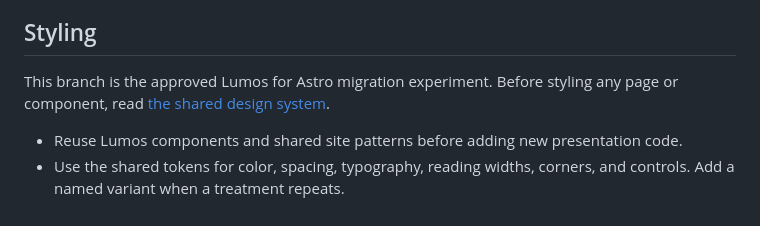
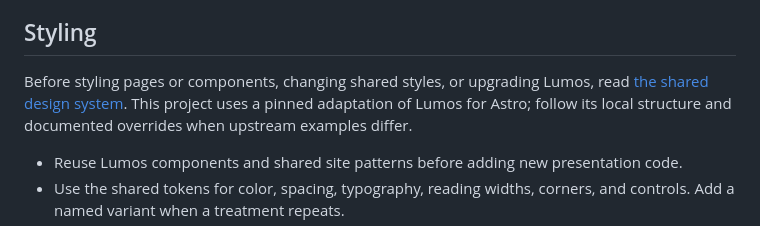
Before and after one commit to Today20092/tik-tok-live-landingpage, a Markdown page: AGENTS.md, the part around the change. Drawn GitHub-style.

Commit message:
docs: clarify Lumos agent guidance

```diff
--- a/AGENTS.md
+++ b/AGENTS.md
@@ -58,7 +58,7 @@ Do not invent contact details. Use the existing public social profiles unless th
 
 ## Styling
 
-This branch is the approved Lumos for Astro migration experiment. Before styling any page or component, read [the shared design system](docs/lumos-design-system.md).
+Before styling pages or components, changing shared styles, or upgrading Lumos, read [the shared design system](docs/lumos-design-system.md). This project uses a pinned adaptation of Lumos for Astro; follow its local structure and documented overrides when upstream examples differ.
 
 - Reuse Lumos components and shared site patterns before adding new presentation code.
 - Use the shared tokens for color, spacing, typography, reading widths, corners, and controls. Add a named variant when a treatment repeats.
```
